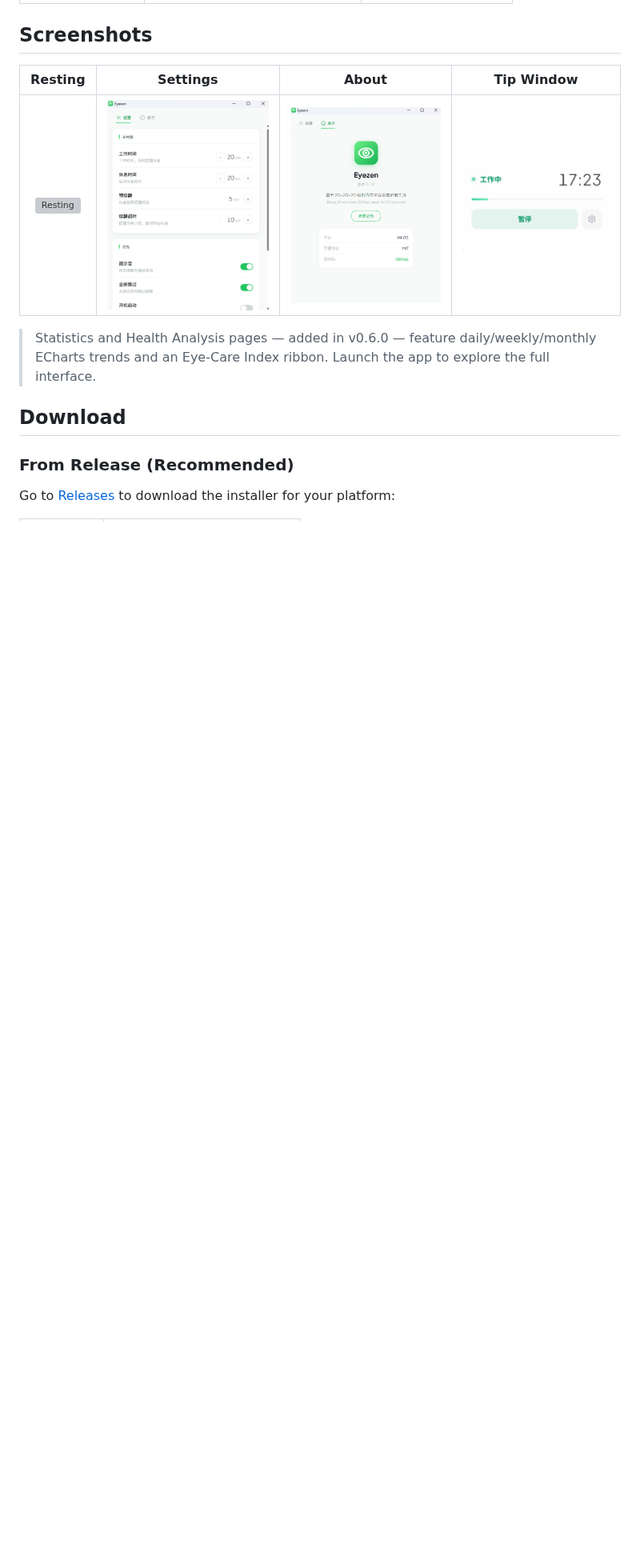
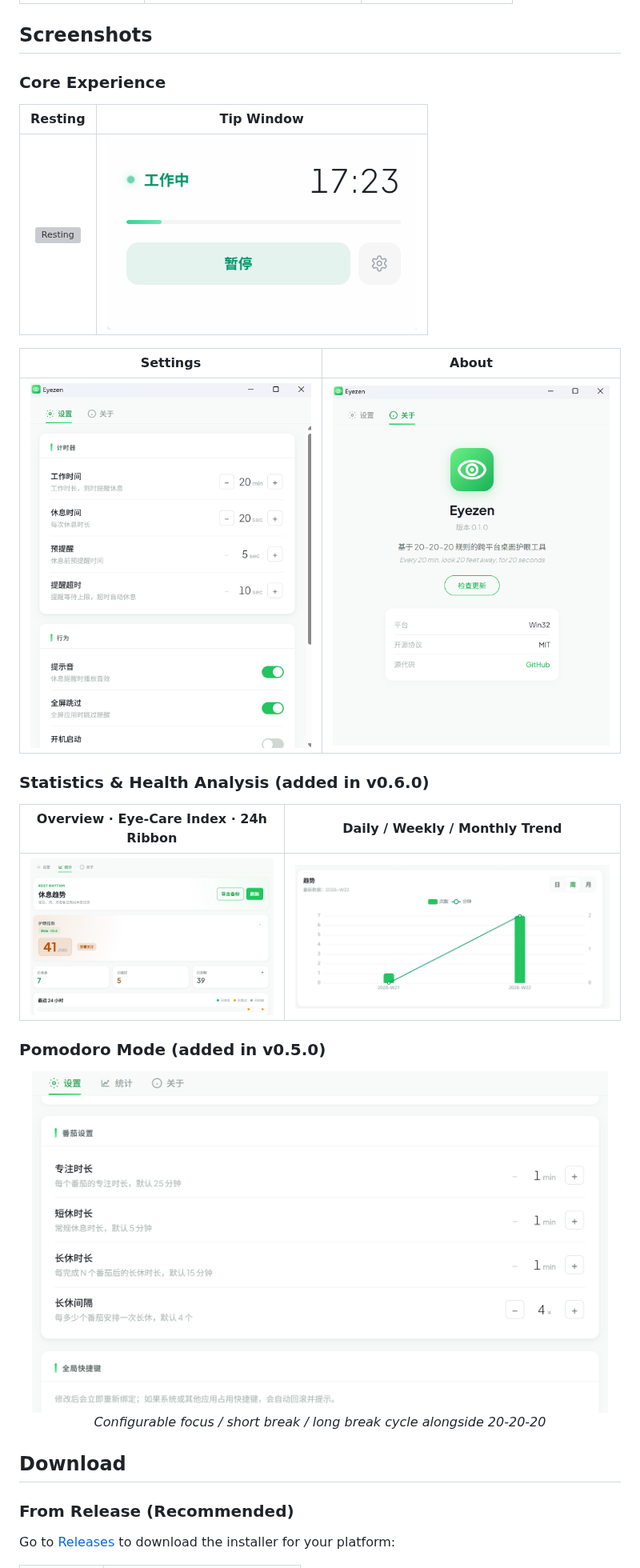
Before and after one commit to rsecss/eye-zen, a Markdown page: README.md, the part around the change. Shown at 80% size. Drawn GitHub-style; pictures changed too: docs/public/screenshots/settings-pomodoro.png (added), docs/public/screenshots/statistics-overview.png (added), docs/public/screenshots/statistics-trend.png (added); blank space fills up the shorter version; grey boxes are pictures that could not be loaded.

```diff
--- a/README.md
+++ b/README.md
@@ -79,11 +79,29 @@ Eyezen is inspired by [ProjectEye](https://github.com/Jeremyyang920/ProjectEye),
 
 ## Screenshots
 
-| Resting | Settings | About | Tip Window |
-|:---:|:---:|:---:|:---:|
-| ![Resting](docs/public/screenshots/resting.png) | ![Settings](docs/public/screenshots/settings.png) | ![About](docs/public/screenshots/about.png) | ![Tip Window](docs/public/screenshots/tip_window.png) |
+### Core Experience
 
-> Statistics and Health Analysis pages — added in v0.6.0 — feature daily/weekly/monthly ECharts trends and an Eye-Care Index ribbon. Launch the app to explore the full interface.
+| Resting | Tip Window |
+|:---:|:---:|
+| ![Resting](docs/public/screenshots/resting.png) | ![Tip Window](docs/public/screenshots/tip_window.png) |
+
+| Settings | About |
+|:---:|:---:|
+| ![Settings](docs/public/screenshots/settings.png) | ![About](docs/public/screenshots/about.png) |
+
+### Statistics & Health Analysis (added in v0.6.0)
+
+| Overview · Eye-Care Index · 24h Ribbon | Daily / Weekly / Monthly Trend |
+|:---:|:---:|
+| ![Statistics Overview](docs/public/screenshots/statistics-overview.png) | ![Trend Chart](docs/public/screenshots/statistics-trend.png) |
+
+### Pomodoro Mode (added in v0.5.0)
+
+<p align="center">
+  <img src="docs/public/screenshots/settings-pomodoro.png" alt="Pomodoro Settings" width="720" />
+  <br/>
+  <em>Configurable focus / short break / long break cycle alongside 20-20-20</em>
+</p>
 
 ## Download
 
```
Also changed, not shown: .github/README.zh-CN.md (+22 -4 lines).
